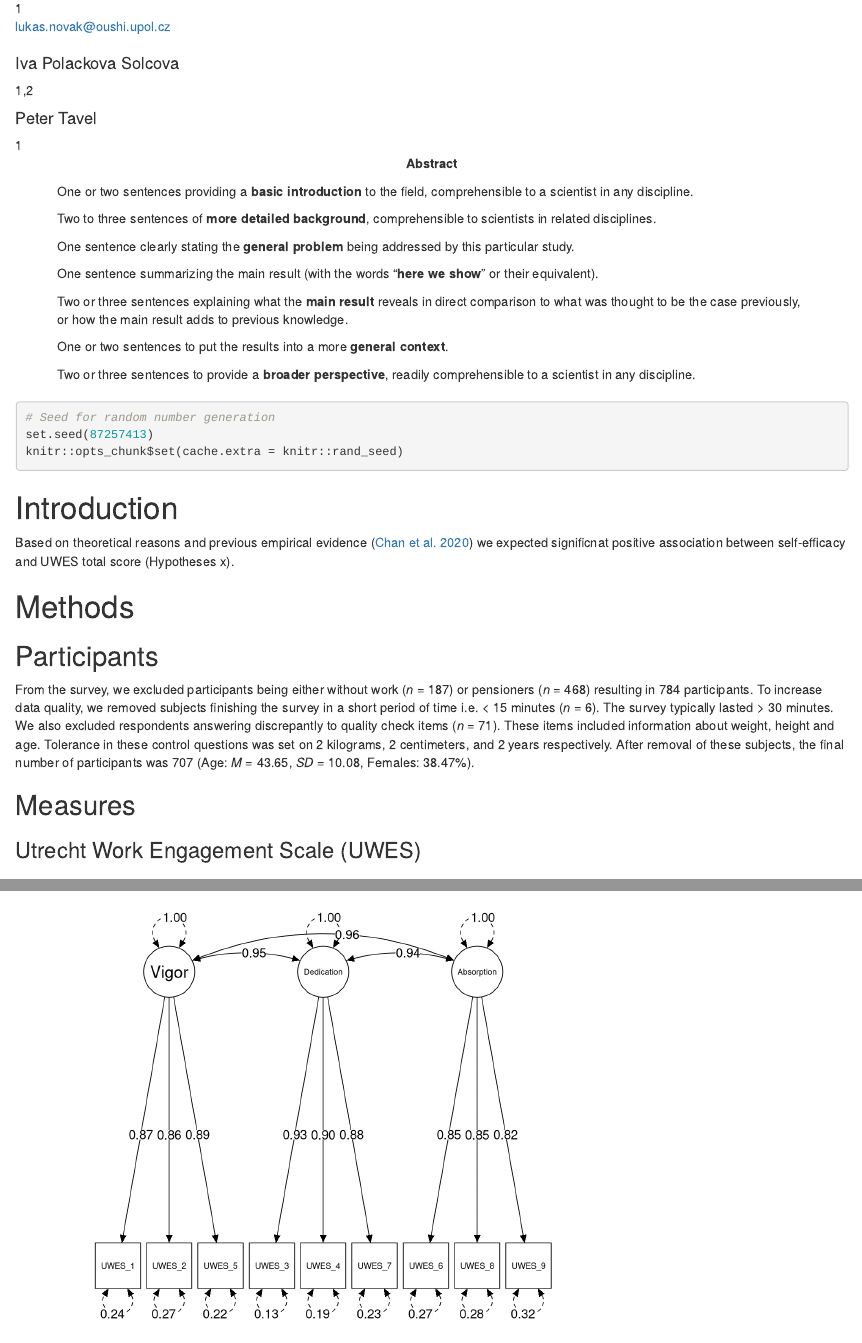
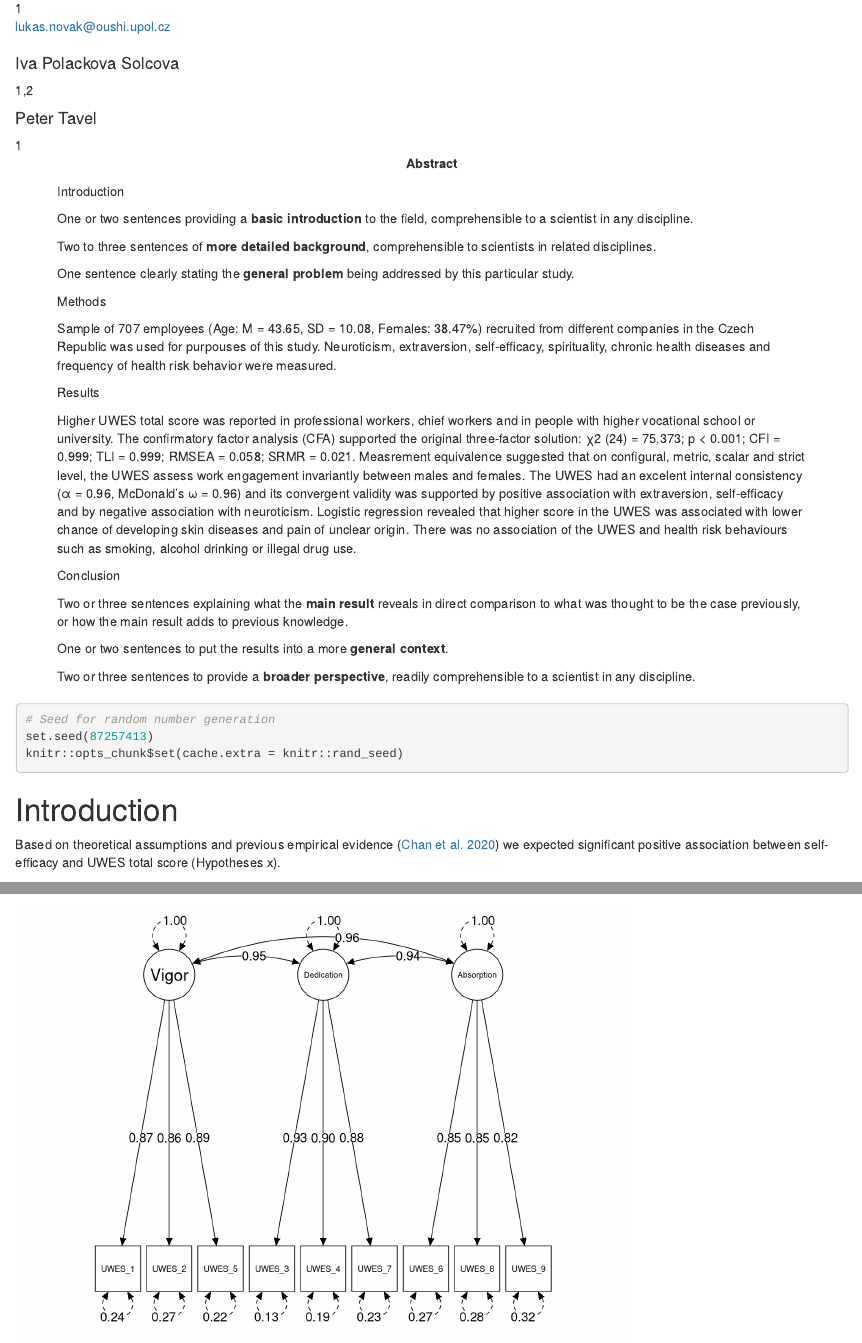
Before and after one commit to Lukas-Novak/Validation-of-the-Utrecht-Work-Engagement-Scale-UWES-9-in-the-Czech-Republic, an R Markdown document (UWES_validation.Rmd): the page in a window 1100 px wide, from 200 px down, and a second part further down, joined at a grey line. Rendered offline with R 4.5, knitr and Pandoc, with nearby package versions; some code elsewhere in the file could not run offline.

Commit message:
after finishing results and method section in abstaract

```diff
--- a/UWES_validation.Rmd
+++ b/UWES_validation.Rmd
@@ -39,21 +39,32 @@ authornote: |
 
 
 abstract: |
-  One or two sentences providing a **basic introduction** to the field,  comprehensible to a scientist in any discipline.
+
+  Introduction
+
+    One or two sentences providing a **basic introduction** to the field,  comprehensible to a scientist in any discipline.
 
   Two to three sentences of **more detailed background**, comprehensible  to scientists in related disciplines.
 
   One sentence clearly stating the **general problem** being addressed by  this particular study.
 
-  One sentence summarizing the main result (with the words "**here we show**" or their equivalent).
-
-  Two or three sentences explaining what the **main result** reveals in direct comparison to what was thought to be the case previously, or how the  main result adds to previous knowledge.
+
+  Methods
+
+  Sample of 707 employees (Age: M = 43.65, SD = 10.08, Females: 38.47%) recruited from different companies in the Czech Republic was used for purpouses of this study. Neuroticism, extraversion, self-efficacy, spirituality, chronic health diseases and frequency of health risk behavior were measured.
+
+  Results
+
+  Higher UWES total score was reported in professional workers, chief workers and in people with higher vocational school or university. The confirmatory factor analysis (CFA) supported the original three-factor solution: χ2 (24) = 75.373; p < 0.001; CFI = 0.999; TLI = 0.999; RMSEA = 0.058; SRMR = 0.021. Measrement equivalence suggested that on configural, metric, scalar and strict level, the UWES assess work engagement invariantly between males and females. The UWES had an excelent internal consistency (α = 0.96, McDonald’s ω = 0.96) and its convergent validity was supported by positive association with extraversion, self-efficacy and by negative association with neuroticism. Logistic regression revealed that higher score in the UWES was associated with lower chance of developing skin diseases and pain of unclear origin. There was no association of the UWES and health risk behaviours such as smoking, alcohol drinking or illegal drug use.
+
+  Conclusion
+
+   Two or three sentences explaining what the **main result** reveals in direct comparison to what was thought to be the case previously, or how the  main result adds to previous knowledge.
 
   One or two sentences to put the results into a more **general context**.
 
   Two or three sentences to provide a **broader perspective**, readily comprehensible to a scientist in any discipline.
 
-  <!-- https://tinyurl.com/ybremelq -->
 
 keywords          : "keywords"
 wordcount         : "X"
@@ -123,7 +134,7 @@ library("papaja")
 
 # Introduction
 
-Based on theoretical reasons and previous empirical evidence [@Chan_Ho_Ip_Wong_2020] we expected significnat positive association between self-efficacy and UWES total score (Hypotheses x).
+Based on theoretical assumptions and previous empirical evidence [@Chan_Ho_Ip_Wong_2020] we expected significant positive association between self-efficacy and UWES total score (Hypotheses x).
 
 \newpage
 
```
Also changed, not shown: UWES_validation_files/figure-docx/Homoscedasticity_and_other_assumptions-1.pdf, UWES_validation_files/figure-docx/Homoscedasticity_and_other_assumptions-2.pdf, UWES_validation_files/figure-docx/Homoscedasticity_and_other_assumptions-3.pdf, UWES_validation_files/figure-docx/Homoscedasticity_and_other_assumptions-4.pdf, UWES_validation_files/figure-docx/multivariate normality-1.pdf, UWES_validation.Rmd (35 more changed lines), 1 other file.
